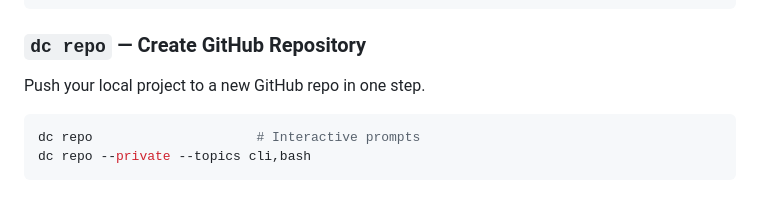
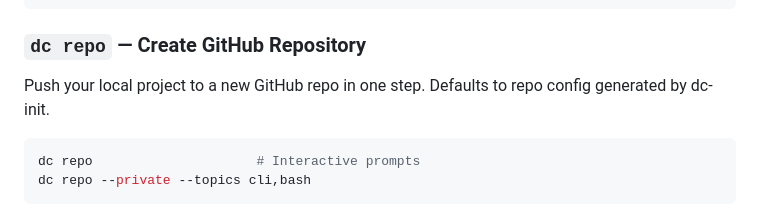
Before and after one commit to XAOSTECH/dev-control, a Markdown page: docs/README.md, the part around the change. Rendered like a GitHub page.

Commit message:
chore(docs): clarify dc-init -> dc-create config flow

````diff
--- a/docs/README.md
+++ b/docs/README.md
@@ -174,7 +174,7 @@ dc init --batch /projects/* # Initialise multiple repos
 
 ### `dc repo` — Create GitHub Repository
 
-Push your local project to a new GitHub repo in one step.
+Push your local project to a new GitHub repo in one step. Defaults to repo config generated by dc-init.
 
 ```bash
 dc repo                     # Interactive prompts
````
